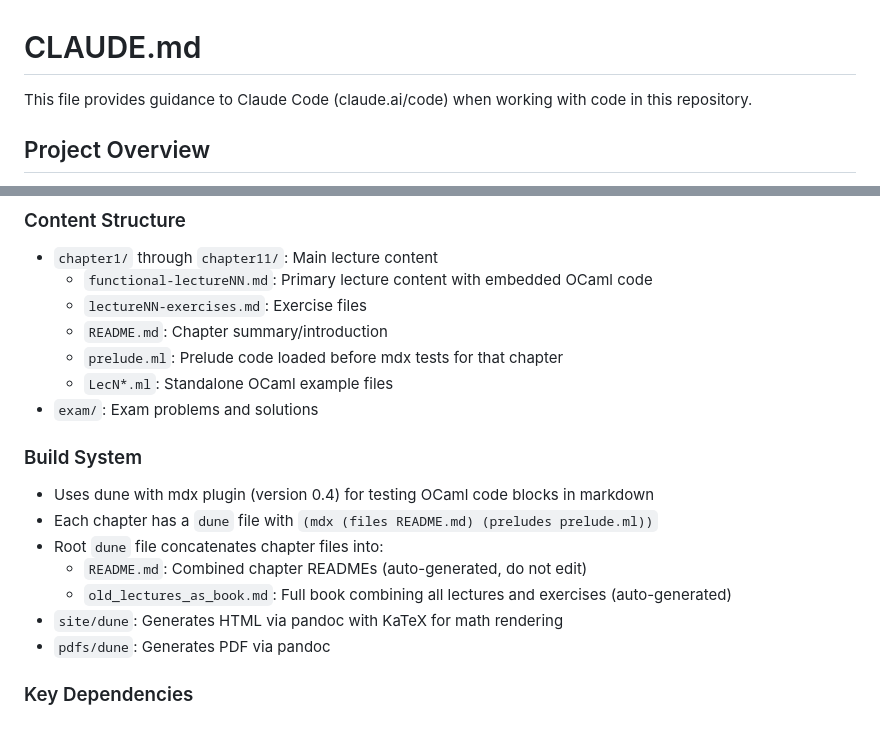
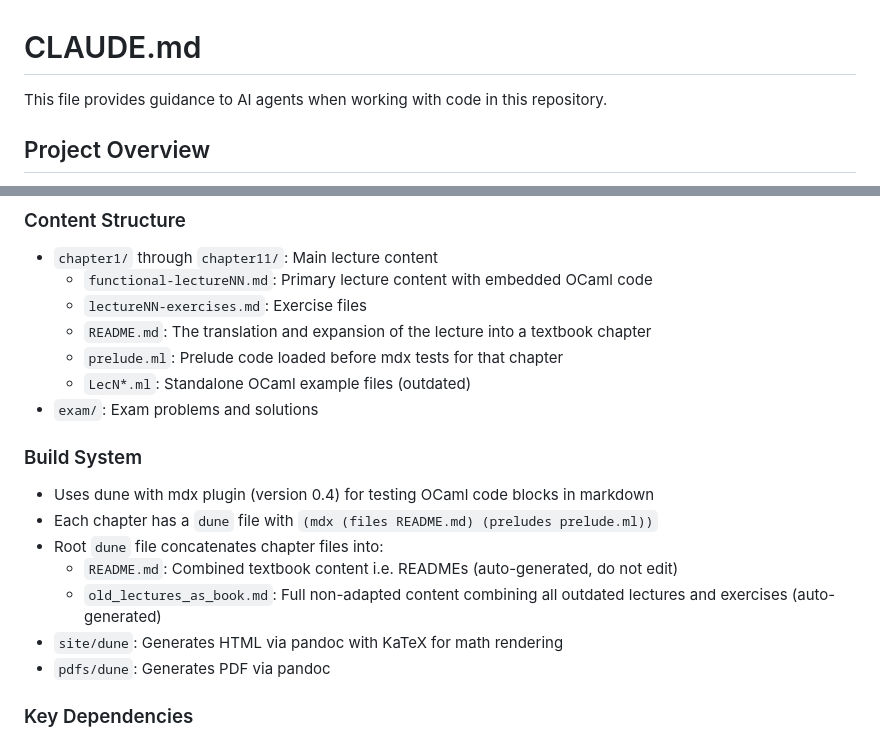
Before and after one commit to lukstafi/curious-ocaml, a Markdown page: CLAUDE.md, 2 parts joined by grey strips. Rendered like a GitHub page.

```diff
--- a/CLAUDE.md
+++ b/CLAUDE.md
@@ -1,6 +1,6 @@
 # CLAUDE.md
 
-This file provides guidance to Claude Code (claude.ai/code) when working with code in this repository.
+This file provides guidance to AI agents when working with code in this repository.
 
 ## Project Overview
 
@@ -30,17 +30,17 @@ dune build @pdfs/new_book
 - `chapter1/` through `chapter11/`: Main lecture content
   - `functional-lectureNN.md`: Primary lecture content with embedded OCaml code
   - `lectureNN-exercises.md`: Exercise files
-  - `README.md`: Chapter summary/introduction
+  - `README.md`: The translation and expansion of the lecture into a textbook chapter
   - `prelude.ml`: Prelude code loaded before mdx tests for that chapter
-  - `LecN*.ml`: Standalone OCaml example files
+  - `LecN*.ml`: Standalone OCaml example files (outdated)
 - `exam/`: Exam problems and solutions
 
 ### Build System
 - Uses dune with mdx plugin (version 0.4) for testing OCaml code blocks in markdown
 - Each chapter has a `dune` file with `(mdx (files README.md) (preludes prelude.ml))`
 - Root `dune` file concatenates chapter files into:
-  - `README.md`: Combined chapter READMEs (auto-generated, do not edit)
-  - `old_lectures_as_book.md`: Full book combining all lectures and exercises (auto-generated)
+  - `README.md`: Combined textbook content i.e. READMEs (auto-generated, do not edit)
+  - `old_lectures_as_book.md`: Full non-adapted content combining all outdated lectures and exercises (auto-generated)
 - `site/dune`: Generates HTML via pandoc with KaTeX for math rendering
 - `pdfs/dune`: Generates PDF via pandoc
 
```
